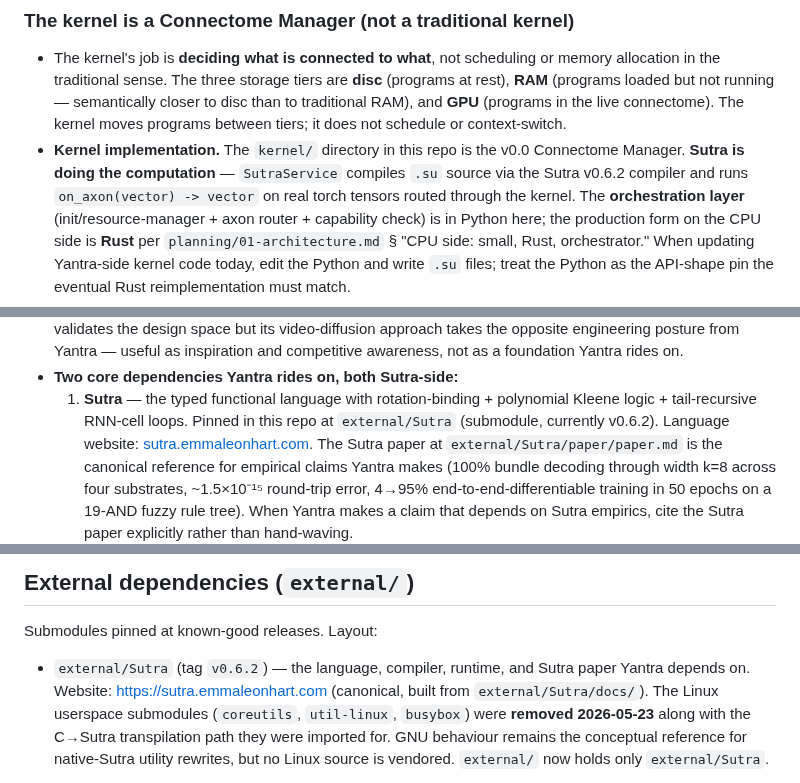
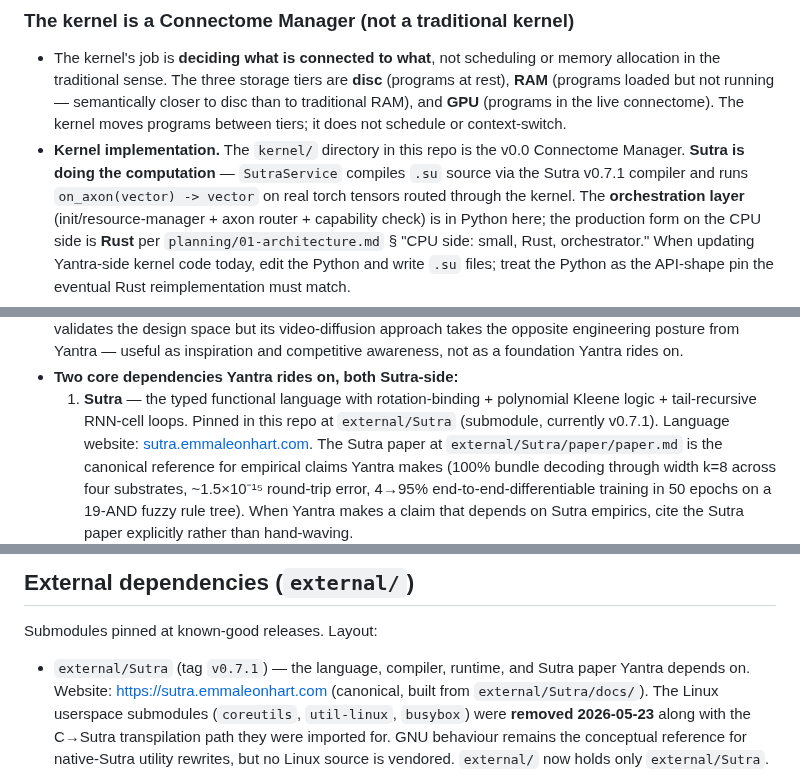
Before and after one commit to EmmaLeonhart/Yantra, a Markdown page: CLAUDE.md, 3 parts joined by grey strips. Rendered like a GitHub page.

Commit message:
docs: refresh stale Sutra version refs v0.6.x -> v0.7.1
The paper said the Sutra dependency was pinned at v0.6.0 and CLAUDE.md said v0.6.2; the submodule now tracks v0.7.1 (main HEAD is past that tag). Sync the version references in paper/paper.md and CLAUDE.md to v0.7.1.

Co-Authored-By: Claude Opus 4.8 (1M context) <noreply@anthropic.com>

```diff
--- a/CLAUDE.md
+++ b/CLAUDE.md
@@ -85,7 +85,7 @@ in adjacent projects.
 - **Kernel implementation.** The `kernel/` directory in this repo
   is the v0.0 Connectome Manager. **Sutra is doing the
   computation** — `SutraService` compiles `.su` source via the
-  Sutra v0.6.2 compiler and runs `on_axon(vector) -> vector` on
+  Sutra v0.7.1 compiler and runs `on_axon(vector) -> vector` on
   real torch tensors routed through the kernel. The
   **orchestration layer** (init/resource-manager + axon router +
   capability check) is in Python here; the production form on the
@@ -144,7 +144,7 @@ vocabulary matures and the kernel `.su` loader lands. Q-list is in
 - **Two core dependencies Yantra rides on, both Sutra-side:**
   1. **Sutra** — the typed functional language with rotation-binding +
      polynomial Kleene logic + tail-recursive RNN-cell loops. Pinned
-     in this repo at `external/Sutra` (submodule, currently v0.6.2).
+     in this repo at `external/Sutra` (submodule, currently v0.7.1).
      Language website: [sutra.emmaleonhart.com](https://sutra.emmaleonhart.com). The
      Sutra paper at `external/Sutra/paper/paper.md` is the canonical
      reference for empirical claims Yantra makes (100% bundle
@@ -412,7 +412,7 @@ session lost to agent-invented detours; full write-up + the Sutra-side rule in
 
 Submodules pinned at known-good releases. Layout:
 
-- `external/Sutra` (tag `v0.6.2`) — the language, compiler, runtime,
+- `external/Sutra` (tag `v0.7.1`) — the language, compiler, runtime,
   and Sutra paper Yantra depends on. Website: <https://sutra.emmaleonhart.com>
   (canonical, built from `external/Sutra/docs/`).
 The Linux userspace submodules (`coreutils`, `util-linux`,
```
Also changed, not shown: paper/paper.md (+1 -1 lines).
